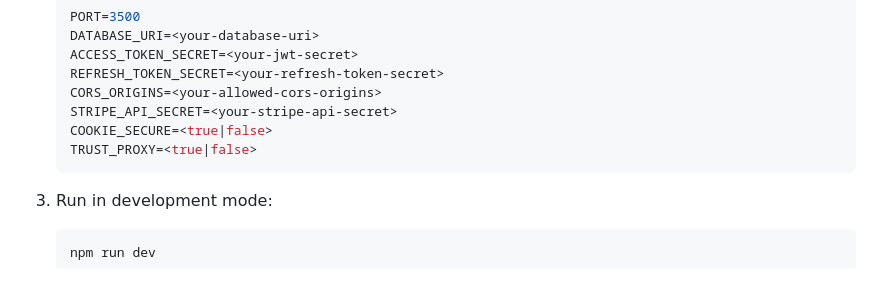
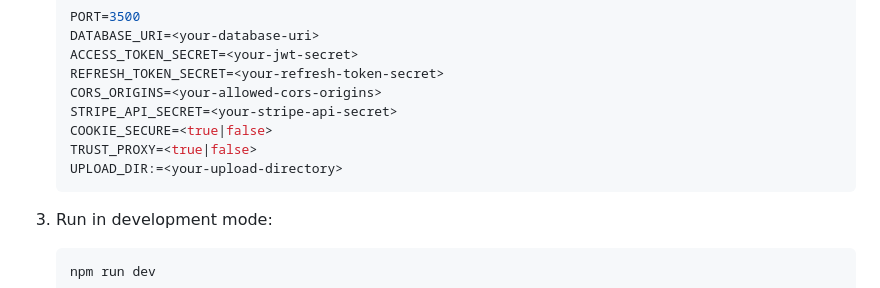
Before and after one commit to Aztaban/mist-server, a Markdown page: README.md, the part around the change. Drawn GitHub-style.

````diff
--- a/README.md
+++ b/README.md
@@ -76,6 +76,7 @@ mist-server/
    STRIPE_API_SECRET=<your-stripe-api-secret>
    COOKIE_SECURE=<true|false>
    TRUST_PROXY=<true|false>
+   UPLOAD_DIR:=<your-upload-directory>
    ```
 
 3. Run in development mode:
````
